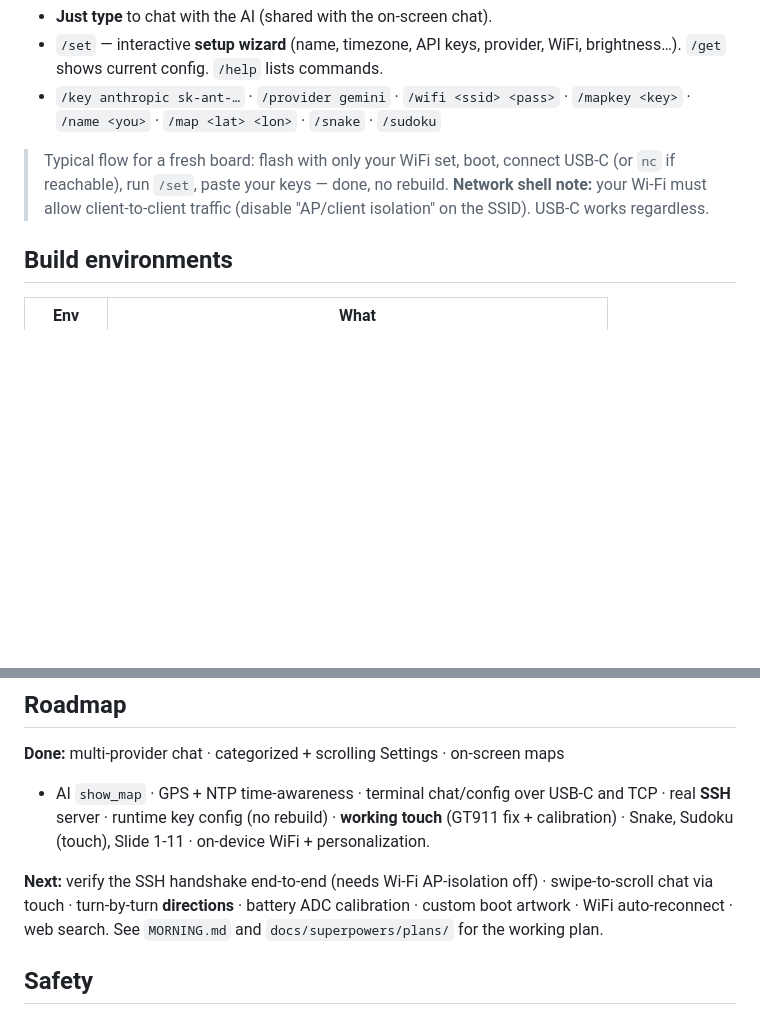
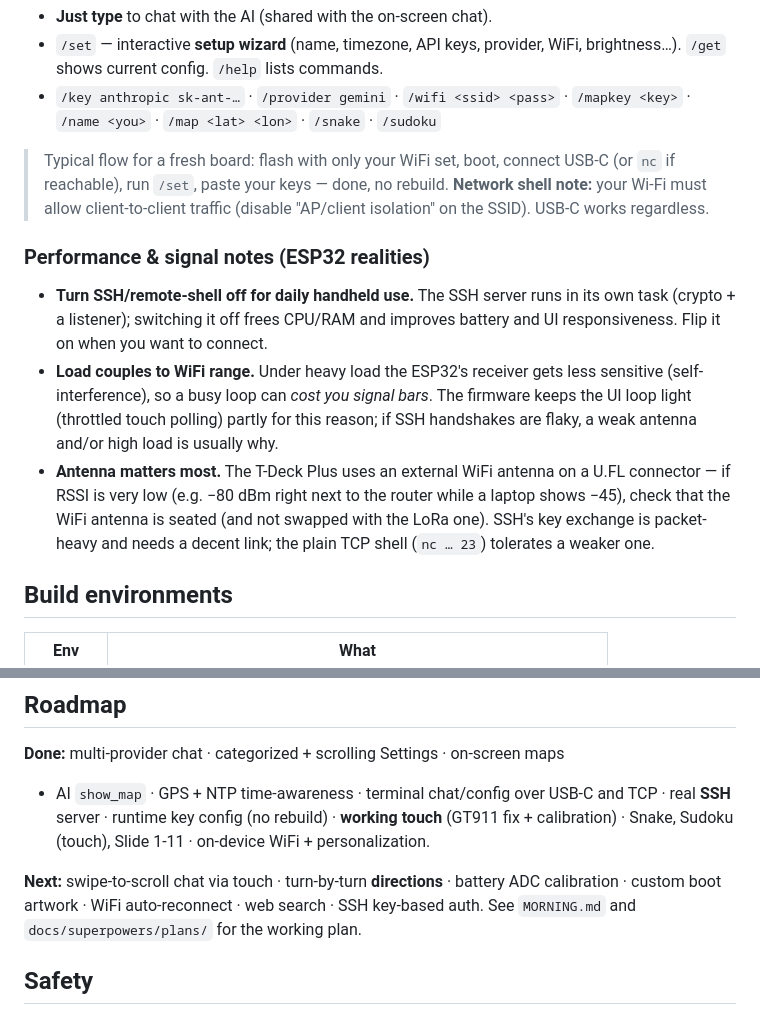
Before and after one commit to StevenSSparks/roost-tdeck, a Markdown page: README.md, 2 parts joined by grey strips. Rendered like a GitHub page; blank space fills up the shorter version.

Commit message:
docs: SSH works; add Performance & signal notes (SSH-off, load vs RX, antenna)
Co-Authored-By: Claude Opus 4.8 <noreply@anthropic.com>

```diff
--- a/README.md
+++ b/README.md
@@ -140,6 +140,20 @@ Then, in either:
 > **Network shell note:** your Wi-Fi must allow client-to-client traffic (disable
 > "AP/client isolation" on the SSID). USB-C works regardless.
 
+### Performance & signal notes (ESP32 realities)
+- **Turn SSH/remote-shell off for daily handheld use.** The SSH server runs in its
+  own task (crypto + a listener); switching it off frees CPU/RAM and improves
+  battery and UI responsiveness. Flip it on when you want to connect.
+- **Load couples to WiFi range.** Under heavy load the ESP32's receiver gets less
+  sensitive (self-interference), so a busy loop can *cost you signal bars*. The
+  firmware keeps the UI loop light (throttled touch polling) partly for this reason;
+  if SSH handshakes are flaky, a weak antenna and/or high load is usually why.
+- **Antenna matters most.** The T-Deck Plus uses an external WiFi antenna on a U.FL
+  connector — if RSSI is very low (e.g. −80 dBm right next to the router while a
+  laptop shows −45), check that the WiFi antenna is seated (and not swapped with the
+  LoRa one). SSH's key exchange is packet-heavy and needs a decent link; the plain
+  TCP shell (`nc … 23`) tolerates a weaker one.
+
 ## Build environments
 | Env | What |
 |-----|------|
@@ -154,10 +168,9 @@ TCP · real **SSH** server · runtime key config (no rebuild) · **working touch
 (GT911 fix + calibration) · Snake, Sudoku (touch), Slide 1-11 · on-device WiFi +
 personalization.
 
-**Next:** verify the SSH handshake end-to-end (needs Wi-Fi AP-isolation off) ·
-swipe-to-scroll chat via touch · turn-by-turn **directions** · battery ADC
-calibration · custom boot artwork · WiFi auto-reconnect · web search. See
-`MORNING.md` and `docs/superpowers/plans/` for the working plan.
+**Next:** swipe-to-scroll chat via touch · turn-by-turn **directions** · battery
+ADC calibration · custom boot artwork · WiFi auto-reconnect · web search · SSH
+key-based auth. See `MORNING.md` and `docs/superpowers/plans/` for the working plan.
 
 ## Safety
 No secrets are ever committed. Stock firmware can be backed up before flashing
```
